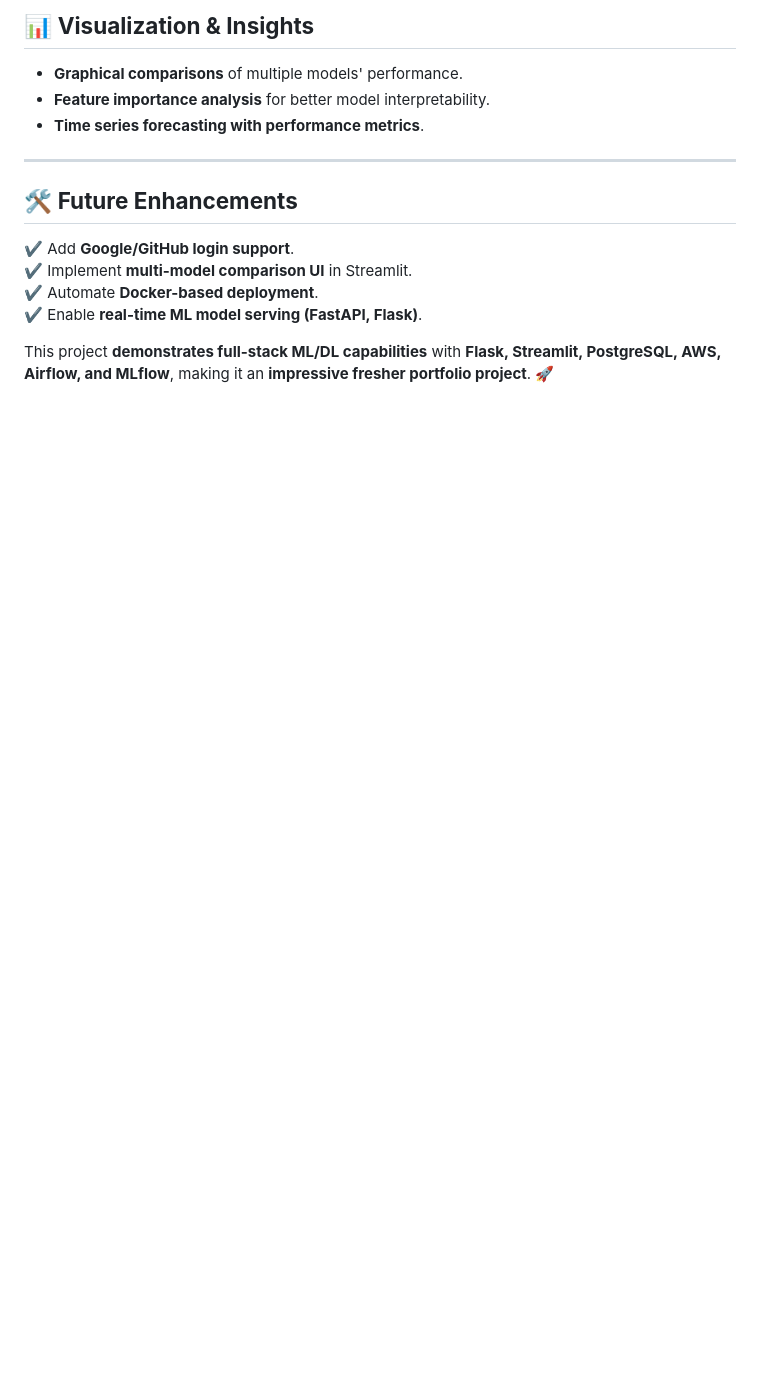
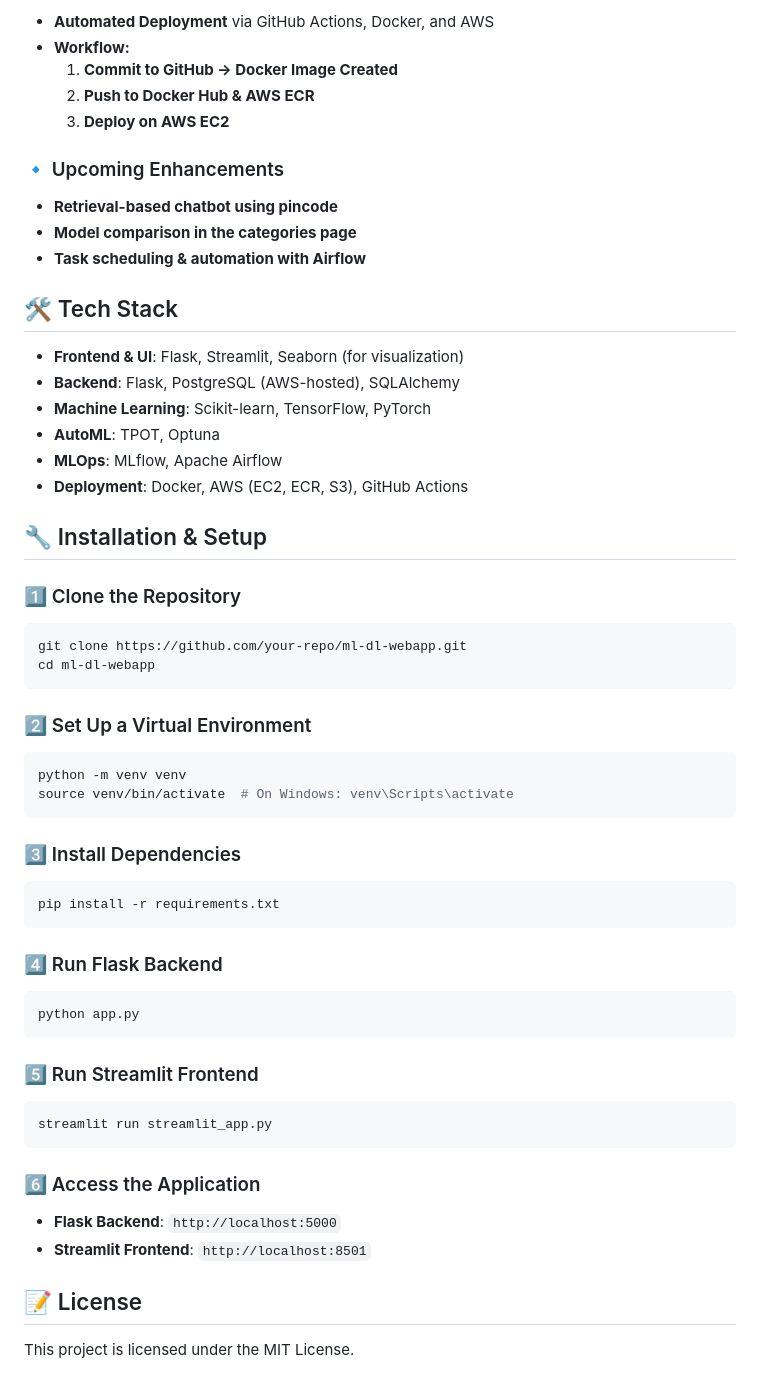
Before and after one commit to Koushik7893/Machine-Learning-Platform-for-Model-Exploration-Testing-Web-App, a Markdown page: README.md, the part around one of its changes. GitHub-like rendering; blank space fills up the shorter version.

````diff
--- a/README.md
+++ b/README.md
@@ -67,15 +55,65 @@ This project is a **full-stack Machine Learning and Deep Learning web applicatio
 
-## 📊 **Visualization & Insights**
-- **Graphical comparisons** of multiple models' performance.
-- **Feature importance analysis** for better model interpretability.
-- **Time series forecasting with performance metrics**.
+- **Automated Deployment** via GitHub Actions, Docker, and AWS
+- **Workflow:**
+  1. **Commit to GitHub → Docker Image Created**
+  2. **Push to Docker Hub & AWS ECR**
+  3. **Deploy on AWS EC2**
 
----
+### 🔹 Upcoming Enhancements
 
-## 🛠 **Future Enhancements**
-✔ Add **Google/GitHub login support**.
-✔ Implement **multi-model comparison UI** in Streamlit.
-✔ Automate **Docker-based deployment**.
-✔ Enable **real-time ML model serving (FastAPI, Flask)**.
+- **Retrieval-based chatbot using pincode**
+- **Model comparison in the categories page**
+- **Task scheduling & automation with Airflow**
 
-This project **demonstrates full-stack ML/DL capabilities** with **Flask, Streamlit, PostgreSQL, AWS, Airflow, and MLflow**, making it an **impressive fresher portfolio project**. 🚀
+## 🛠️ Tech Stack
+
+- **Frontend & UI**: Flask, Streamlit, Seaborn (for visualization)
+- **Backend**: Flask, PostgreSQL (AWS-hosted), SQLAlchemy
+- **Machine Learning**: Scikit-learn, TensorFlow, PyTorch
+- **AutoML**: TPOT, Optuna
+- **MLOps**: MLflow, Apache Airflow
+- **Deployment**: Docker, AWS (EC2, ECR, S3), GitHub Actions
+
+## 🔧 Installation & Setup
+
+### 1️⃣ Clone the Repository
+
+```bash
+git clone https://github.com/your-repo/ml-dl-webapp.git
+cd ml-dl-webapp
+```
+
+### 2️⃣ Set Up a Virtual Environment
+
+```bash
+python -m venv venv
+source venv/bin/activate  # On Windows: venv\Scripts\activate
+```
+
+### 3️⃣ Install Dependencies
+
+```bash
+pip install -r requirements.txt
+```
+
+### 4️⃣ Run Flask Backend
+
+```bash
+python app.py
+```
+
+### 5️⃣ Run Streamlit Frontend
+
+```bash
+streamlit run streamlit_app.py
+```
+
+### 6️⃣ Access the Application
+
+- **Flask Backend**: `http://localhost:5000`
+- **Streamlit Frontend**: `http://localhost:8501`
+
+
+## 📝 License
+
+This project is licensed under the MIT License.
````
Also changed, not shown: other parts of README.md (+37 -49 lines).
